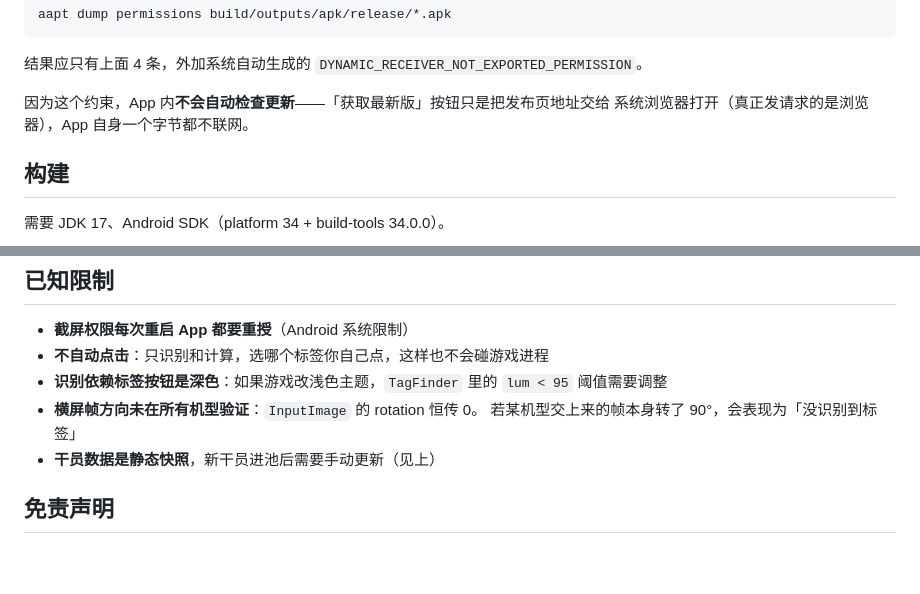
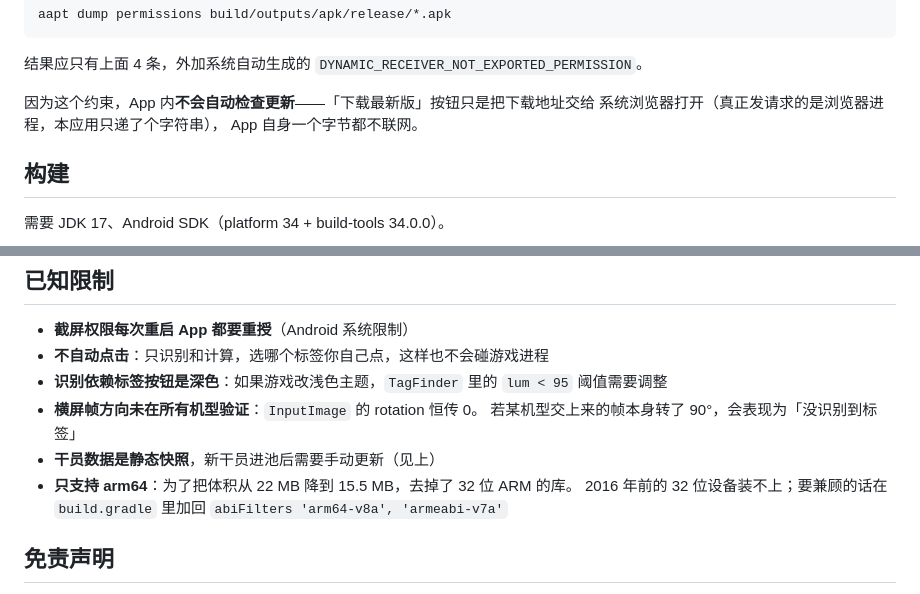
Before and after one commit to TttMc/arknights-recruit-helper, a Markdown page: README.md, 2 parts joined by grey strips. Rendered like a GitHub page; blank space fills up the shorter version.

```diff
--- a/README.md
+++ b/README.md
@@ -119,8 +126,9 @@ aapt dump permissions build/outputs/apk/release/*.apk
 
 结果应只有上面 4 条，外加系统自动生成的 `DYNAMIC_RECEIVER_NOT_EXPORTED_PERMISSION`。
 
-因为这个约束，App 内**不会自动检查更新**——「获取最新版」按钮只是把发布页地址交给
-系统浏览器打开（真正发请求的是浏览器），App 自身一个字节都不联网。
+因为这个约束，App 内**不会自动检查更新**——「下载最新版」按钮只是把下载地址交给
+系统浏览器打开（真正发请求的是浏览器进程，本应用只递了个字符串），
+App 自身一个字节都不联网。
 
 ## 构建
 
@@ -200,6 +231,9 @@ build-and-serve.cmd --serve    # 只起服务，不重新编译
 - **横屏帧方向未在所有机型验证**：`InputImage` 的 rotation 恒传 0。
   若某机型交上来的帧本身转了 90°，会表现为「没识别到标签」
 - **干员数据是静态快照**，新干员进池后需要手动更新（见上）
+- **只支持 arm64**：为了把体积从 22 MB 降到 15.5 MB，去掉了 32 位 ARM 的库。
+  2016 年前的 32 位设备装不上；要兼顾的话在 `build.gradle` 里加回
+  `abiFilters 'arm64-v8a', 'armeabi-v7a'`
 
 ## 免责声明
 
```
Also changed, not shown: other parts of README.md (+32 -2 lines), design/qr-release.png, tools/qr-release.png, 4 other files.
